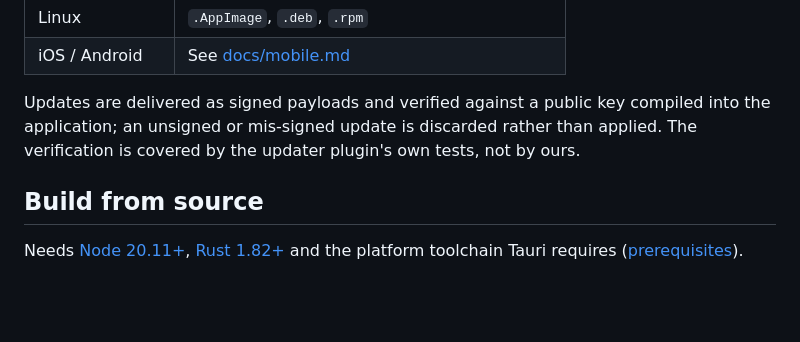
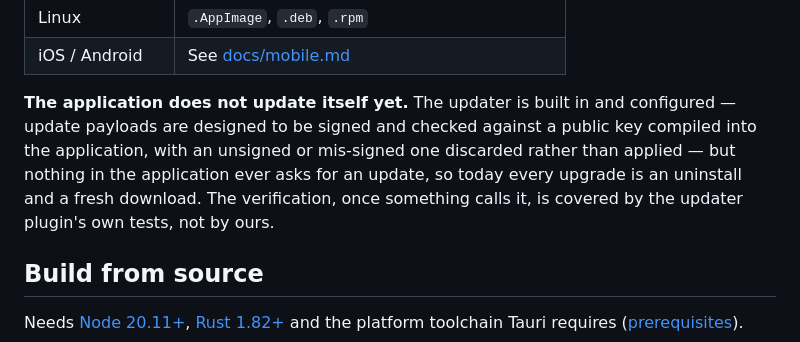
Before and after one commit to ibuilder/SheetForge, a Markdown page: README.md, the part around the change. GitHub-like rendering; blank space fills up the shorter version.

Commit message:
Stop saying the application updates itself: nothing ever asks it to
The README described signed updates as a running feature -- payloads delivered,
verified, discarded if mis-signed. The mechanism is built: the updater plugin is
registered, configured with a public key and an endpoint, and its frontend
package is installed. But nothing calls it. No check on start, no menu item, and
the shipped bundle contains no plugin:updater call at all.

So a signed release published today would update nobody, and the entry written
into the status table an hour ago -- "the first release built with the key is
the first one that can fix anything after install" -- was wrong. It is corrected
here: two things are needed, the key and the code that asks, and 0.1.1 needs one
manual reinstall whatever happens, because the asking code is not in it.

Found by checking what the signing key would actually buy before explaining it,
rather than repeating what the configuration implied.

Co-Authored-By: Claude Opus 5 <noreply@anthropic.com>

```diff
--- a/README.md
+++ b/README.md
@@ -166,9 +166,11 @@ installer being trusted by the operating system.
 | Linux | `.AppImage`, `.deb`, `.rpm` |
 | iOS / Android | See [docs/mobile.md](docs/mobile.md) |
 
-Updates are delivered as signed payloads and verified against a public key compiled into the
-application; an unsigned or mis-signed update is discarded rather than applied. The verification is
-covered by the updater plugin's own tests, not by ours.
+**The application does not update itself yet.** The updater is built in and configured — update
+payloads are designed to be signed and checked against a public key compiled into the application,
+with an unsigned or mis-signed one discarded rather than applied — but nothing in the application
+ever asks for an update, so today every upgrade is an uninstall and a fresh download. The
+verification, once something calls it, is covered by the updater plugin's own tests, not by ours.
 
 ## Build from source
 
```
Also changed, not shown: docs/status.md (+1 -1 lines).
